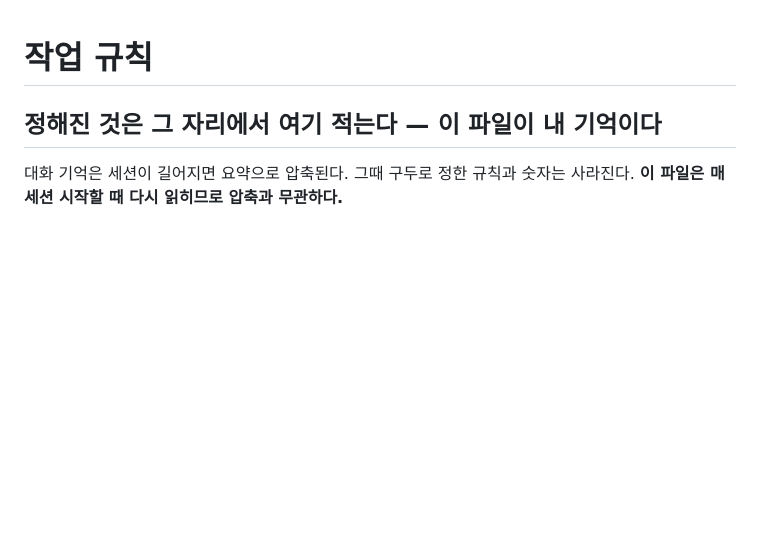
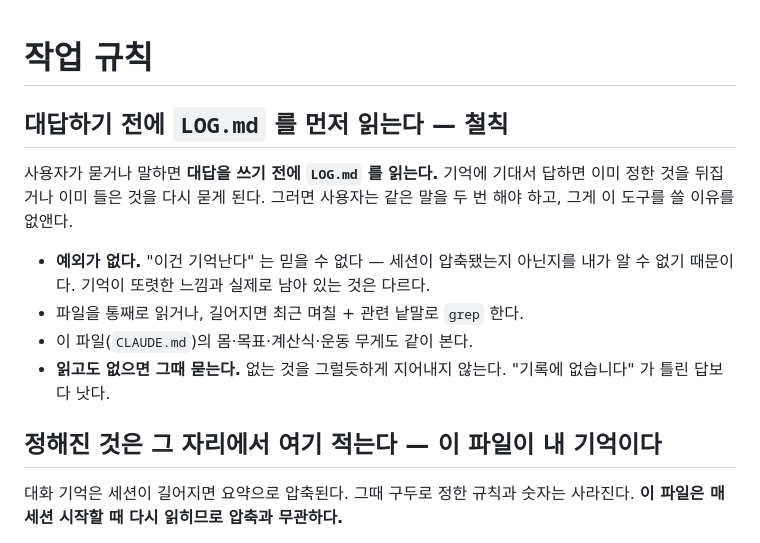
Before and after one commit to hong-seok-young/body-building, a Markdown page: CLAUDE.md, the part around the change. GitHub-like rendering; blank space fills up the shorter version.

Commit message:
대답하기 전에 LOG.md 를 먼저 읽는다 — 철칙
기억에 기대서 답하면 이미 정한 것을 뒤집거나 이미 들은 것을 다시 묻게 된다.
오늘만 두 번 그랬다. 사용자가 같은 말을 두 번 해야 한다면 이 도구를 쓸 이유가
없어진다.

CLAUDE.md 맨 앞에 넣었다. 매 세션 시작에 읽히는 자리여야 의미가 있다.

- 예외가 없다. "이건 기억난다" 는 믿을 수 없다 — 세션이 압축됐는지 아닌지를
  내가 알 수 없기 때문이다. 기억이 또렷한 느낌과 실제로 남아 있는 것은 다르다.
- 파일을 통째로 읽거나, 길어지면 최근 며칠 + 관련 낱말로 grep 한다.
- 읽고도 없으면 그때 묻는다. "기록에 없습니다" 가 틀린 답보다 낫다.

Co-Authored-By: Claude Opus 5 <noreply@anthropic.com>
Claude-Session: https://claude.ai/code/session_01CYNiCr2yrMRojAShY78CMS

```diff
--- a/CLAUDE.md
+++ b/CLAUDE.md
@@ -1,4 +1,17 @@
 # 작업 규칙
+
+## 대답하기 전에 `LOG.md` 를 먼저 읽는다 — 철칙
+
+사용자가 묻거나 말하면 **대답을 쓰기 전에 `LOG.md` 를 읽는다.** 기억에 기대서
+답하면 이미 정한 것을 뒤집거나 이미 들은 것을 다시 묻게 된다. 그러면 사용자는
+같은 말을 두 번 해야 하고, 그게 이 도구를 쓸 이유를 없앤다.
+
+- **예외가 없다.** "이건 기억난다" 는 믿을 수 없다 — 세션이 압축됐는지 아닌지를
+  내가 알 수 없기 때문이다. 기억이 또렷한 느낌과 실제로 남아 있는 것은 다르다.
+- 파일을 통째로 읽거나, 길어지면 최근 며칠 + 관련 낱말로 `grep` 한다.
+- 이 파일(`CLAUDE.md`)의 몸·목표·계산식·운동 무게도 같이 본다.
+- **읽고도 없으면 그때 묻는다.** 없는 것을 그럴듯하게 지어내지 않는다.
+  "기록에 없습니다" 가 틀린 답보다 낫다.
 
 ## 정해진 것은 그 자리에서 여기 적는다 — 이 파일이 내 기억이다
 
```
Also changed, not shown: LOG.md (+5 -0 lines).
